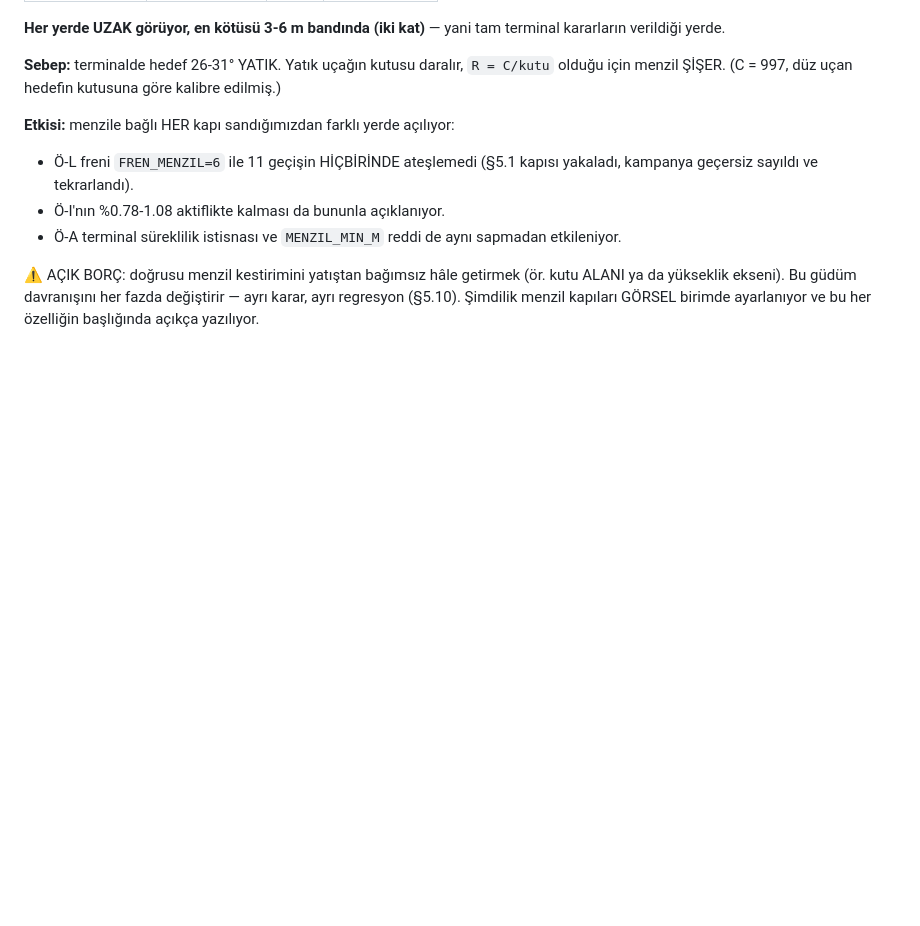
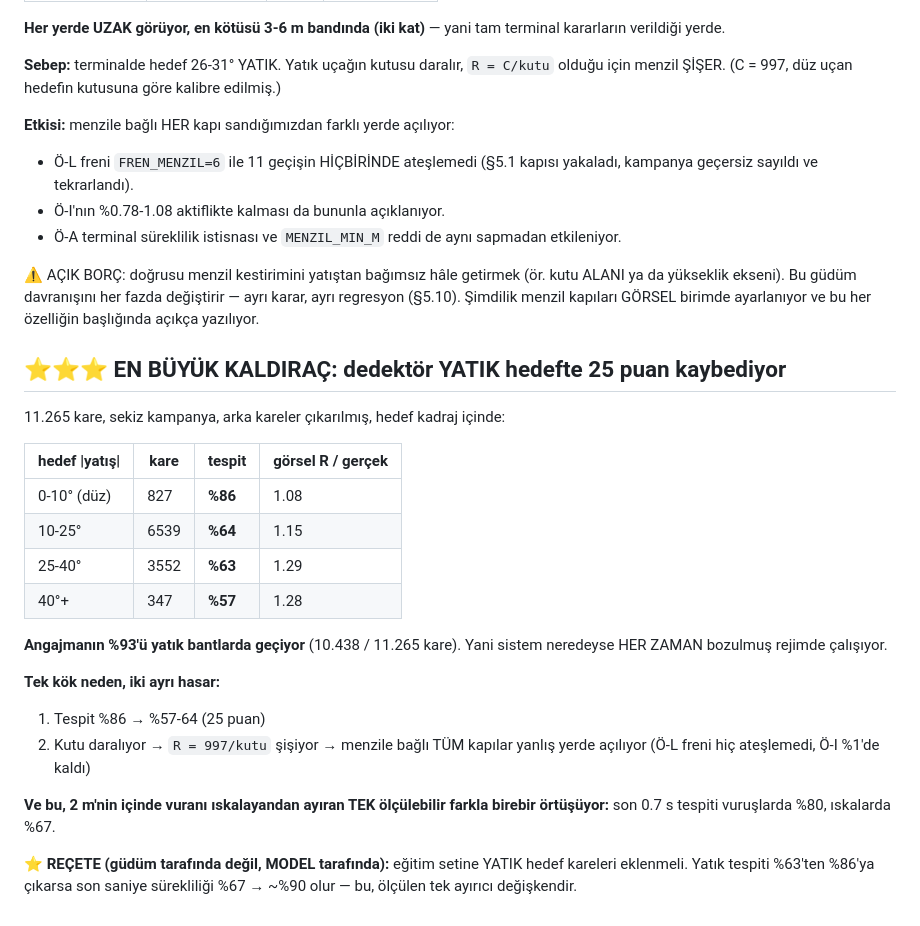
Before and after one commit to kayranecatikara/drones_of_war_entegrasyon, a Markdown page: docs/GORSEL_GUDUM_SICILI.md, the part around the change. Rendered like a GitHub page; blank space fills up the shorter version.

Commit message:
SICIL: EN BUYUK KALDIRAC — dedektor yatik hedefte 25 puan kaybediyor
11.265 kare, 8 kampanya, arka kareler cikarilmis:
    |yatis|    kare   tespit   gorsel R/gercek
    0-10       827     %86         1.08
    10-25     6539     %64         1.15
    25-40     3552     %63         1.29
    40+        347     %57         1.28

Angajmanin %93'u yatik bantlarda geciyor (10.438/11.265). Sistem
neredeyse HER ZAMAN bozulmus rejimde calisiyor.

TEK kok neden IKI hasar: (1) tespit 25 puan dusuyor, (2) kutu daralinca
R = 997/kutu SISIYOR ve menzile bagli TUM kapilar yanlis yerde aciliyor
(O-L freni hic ateslemedi, O-I %1'de kaldi).

Ve bu, 2 m icinde vuranla iskalayani ayiran TEK olculebilir farkla
ortusuyor: son 0.7 s tespiti %80 vs %67.

RECETE MODEL TARAFINDA: egitim setine YATIK hedef kareleri.

Co-Authored-By: Claude Opus 5 (1M context) <noreply@anthropic.com>
Claude-Session: https://claude.ai/code/session_018ZqHG4X2ZocTcNJAPz7AdU

```diff
--- a/docs/GORSEL_GUDUM_SICILI.md
+++ b/docs/GORSEL_GUDUM_SICILI.md
@@ -549,3 +549,31 @@ kutusuna göre kalibre edilmiş.)
    fazda değiştirir — ayrı karar, ayrı regresyon (§5.10).
    Şimdilik menzil kapıları GÖRSEL birimde ayarlanıyor ve bu her
    özelliğin başlığında açıkça yazılıyor.
+
+## ⭐⭐⭐ EN BÜYÜK KALDIRAÇ: dedektör YATIK hedefte 25 puan kaybediyor
+
+11.265 kare, sekiz kampanya, arka kareler çıkarılmış, hedef kadraj içinde:
+
+| hedef \|yatış\| | kare | **tespit** | görsel R / gerçek |
+|---|---|---|---|
+| 0-10° (düz) | 827 | **%86** | 1.08 |
+| 10-25° | 6539 | **%64** | 1.15 |
+| 25-40° | 3552 | **%63** | 1.29 |
+| 40°+ | 347 | **%57** | 1.28 |
+
+**Angajmanın %93'ü yatık bantlarda geçiyor** (10.438 / 11.265 kare).
+Yani sistem neredeyse HER ZAMAN bozulmuş rejimde çalışıyor.
+
+**Tek kök neden, iki ayrı hasar:**
+1. Tespit %86 → %57-64 (25 puan)
+2. Kutu daralıyor → `R = 997/kutu` şişiyor → menzile bağlı TÜM kapılar
+   yanlış yerde açılıyor (Ö-L freni hiç ateşlemedi, Ö-I %1'de kaldı)
+
+**Ve bu, 2 m'nin içinde vuranı ıskalayandan ayıran TEK ölçülebilir
+farkla birebir örtüşüyor:** son 0.7 s tespiti vuruşlarda %80,
+ıskalarda %67.
+
+⭐ **REÇETE (güdüm tarafında değil, MODEL tarafında):** eğitim setine
+YATIK hedef kareleri eklenmeli. Yatık tespiti %63'ten %86'ya çıkarsa
+son saniye sürekliliği %67 → ~%90 olur — bu, ölçülen tek ayırıcı
+değişkendir.
```
